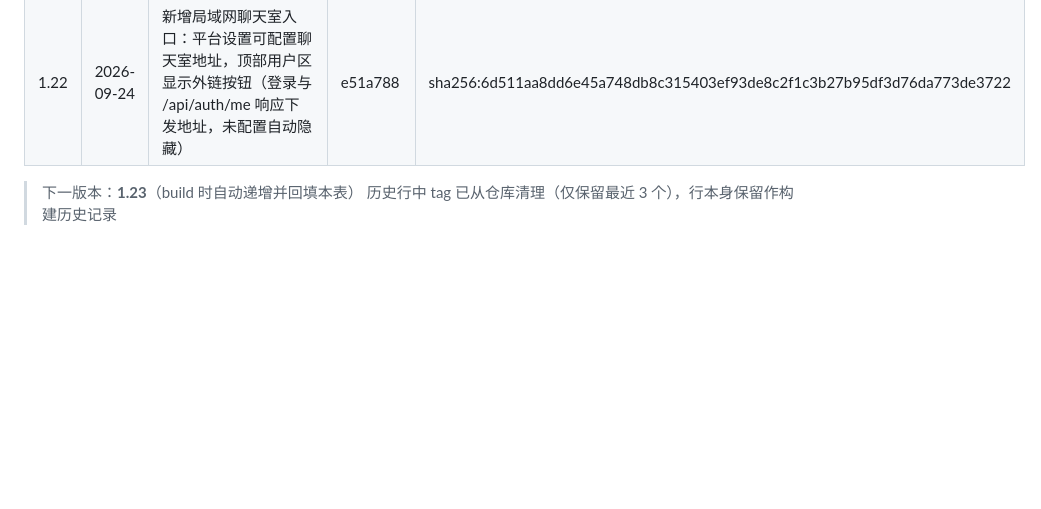
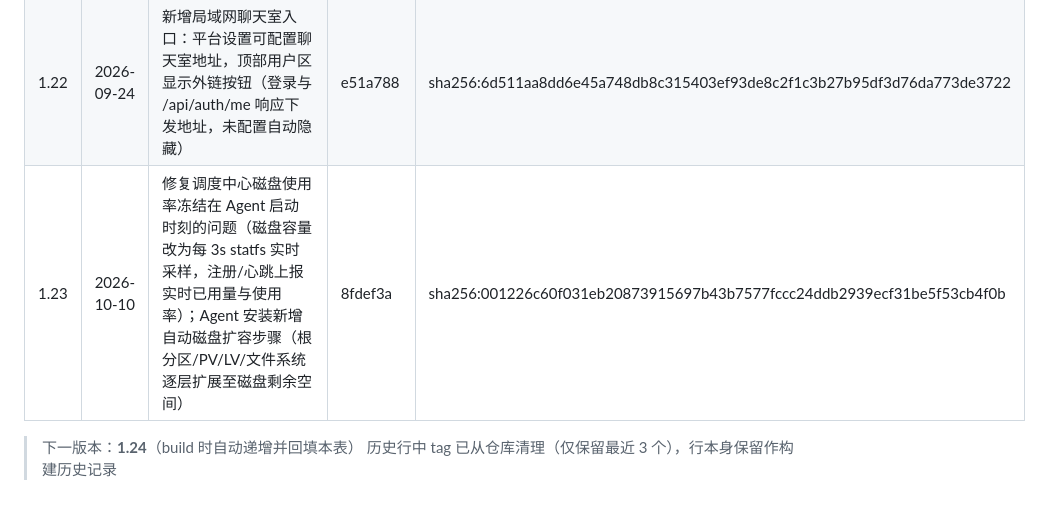
Before and after one commit to Anesthesia-fanruoxi/ops-platform, a Markdown page: workflow/build-release.md, the part around the change. Drawn GitHub-style; blank space fills up the shorter version.

Commit message:
回填镜像 1.23 构建记录

```diff
--- a/workflow/build-release.md
+++ b/workflow/build-release.md
@@ -53,6 +53,7 @@ DELETE {harbor}/api/v2.0/projects/middleware/repositories/ops-platform/artifacts
 | 1.20 | 2026-09-07 | 撤回 1080p 缩放；服务信息页工具栏下内容框滚动与卡片布局优化；环境信息页构建状态接入全局 SSE；构建步骤状态迁移 Redis 并改造步骤 SSE 为事件驱动；修复取消推送线程 DetachedInstanceError | f5cfa05 | sha256:ab76b1b912e830c2a0912f8c4bda73ee403dc8a0077a0ce2b45130a7f8f702c5 |
 | 1.21 | 2026-09-16 | 服务信息页工具栏最近构建摘要按构建结果着色（成功绿底/失败红底）；Agent 二进制打包进镜像（远程安装/更新 Agent 无需挂载宿主机目录） | 6193128 | sha256:2a897c8bb77839441b1303fa0f4c2de87ef2103f372491a115e9bc82b9cabc5a |
 | 1.22 | 2026-09-24 | 新增局域网聊天室入口：平台设置可配置聊天室地址，顶部用户区显示外链按钮（登录与 /api/auth/me 响应下发地址，未配置自动隐藏） | e51a788 | sha256:6d511aa8dd6e45a748db8c315403ef93de8c2f1c3b27b95df3d76da773de3722 |
+| 1.23 | 2026-10-10 | 修复调度中心磁盘使用率冻结在 Agent 启动时刻的问题（磁盘容量改为每 3s statfs 实时采样，注册/心跳上报实时已用量与使用率）；Agent 安装新增自动磁盘扩容步骤（根分区/PV/LV/文件系统逐层扩展至磁盘剩余空间） | 8fdef3a | sha256:001226c60f031eb20873915697b43b7577fccc24ddb2939ecf31be5f53cb4f0b |
 
-> 下一版本：**1.23**（build 时自动递增并回填本表）
+> 下一版本：**1.24**（build 时自动递增并回填本表）
 > 历史行中 tag 已从仓库清理（仅保留最近 3 个），行本身保留作构建历史记录
```
